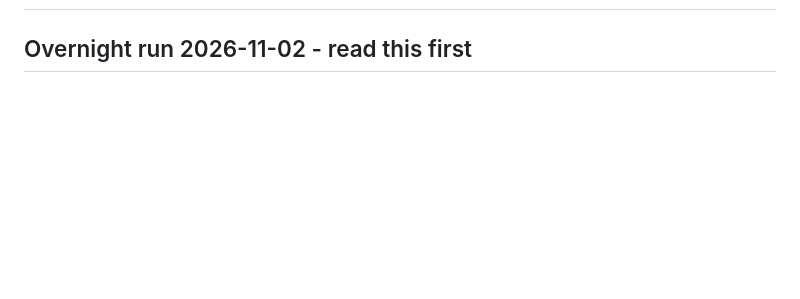
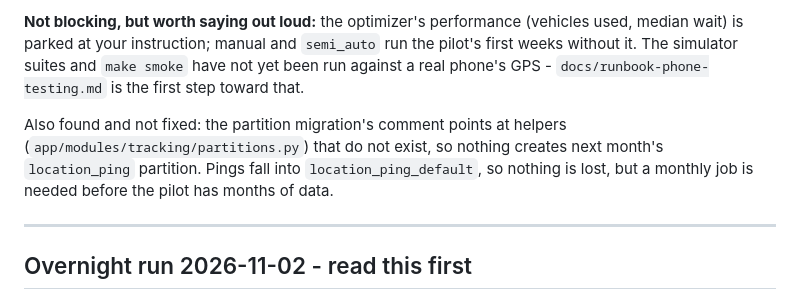
Before and after one commit to kumarnitish378/flex-platform, a Markdown page: PROGRESS.md, the part around one of its changes. Drawn GitHub-style; blank space fills up the shorter version.

```diff
--- a/PROGRESS.md
+++ b/PROGRESS.md
@@ -2,3 +22,11 @@
+**Not blocking, but worth saying out loud:** the optimizer's performance (vehicles used, median wait) is parked at your
+instruction; manual and `semi_auto` run the pilot's first weeks without it. The simulator suites and `make smoke` have not
+yet been run against a real phone's GPS - `docs/runbook-phone-testing.md` is the first step toward that.
+
+Also found and not fixed: the partition migration's comment points at helpers (`app/modules/tracking/partitions.py`) that do not exist, so nothing creates next month's `location_ping` partition. Pings fall into `location_ping_default`, so nothing is lost, but a monthly job is needed before the pilot has months of data.
+
+
+---
 
 ## Overnight run 2026-11-02 - read this first
 
```
Also changed, not shown: other parts of PROGRESS.md (+20 -0 lines).
